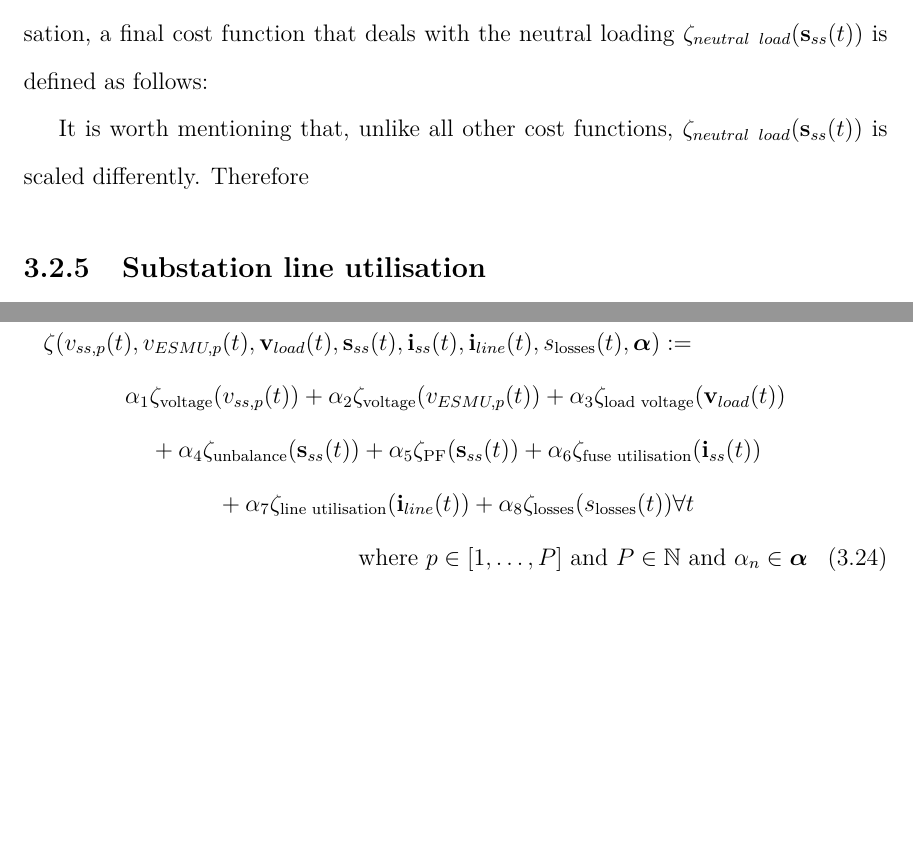
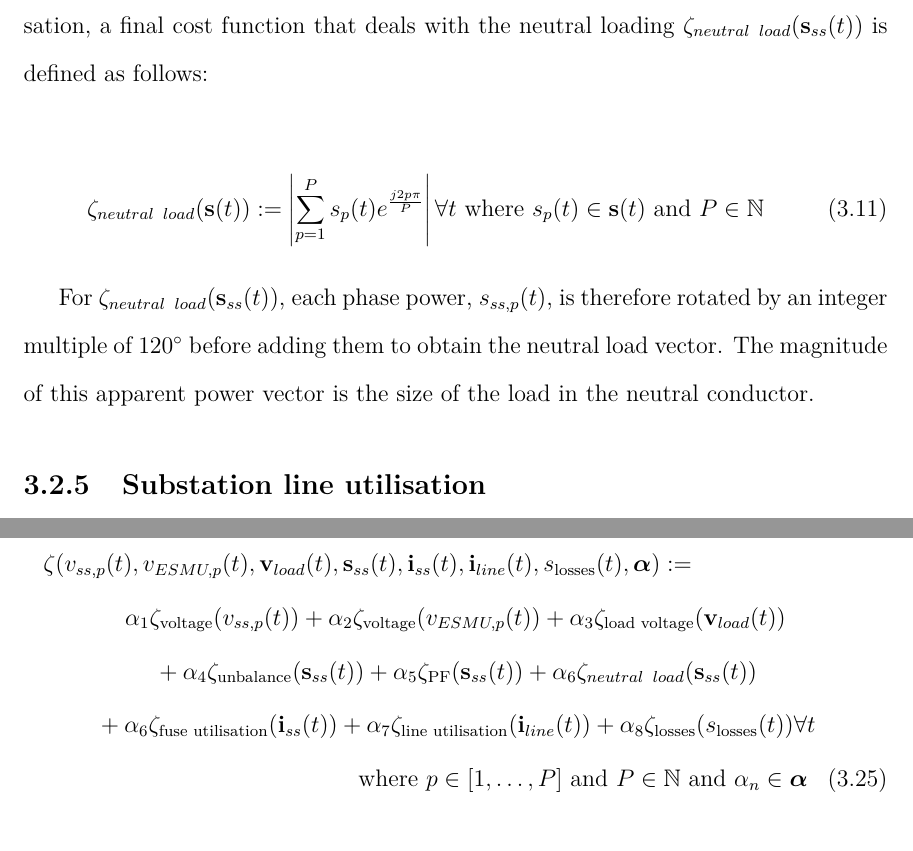
Before and after one commit to Muxelmann/phd-thesis, a LaTeX thesis (main.tex, which reads _chapter1/equ/neutral-load.tex, _chapter1/equ/weighted-sum-cost-function.tex, _chapter1/sec/key-network-parameters.tex): two parts of pages 41 and 55 of 67 before the commit and two parts of pages 41 and 56 of 69 after it, joined at a grey line, cut so that both start at the same text, the shorter picture padded with empty space. Compiled offline with pdfLaTeX.

Commit message:
Finished all Costs and Key network parameters

```diff
--- a/_chapter1/equ/neutral-load.tex
+++ b/_chapter1/equ/neutral-load.tex
@@ -0,0 +1,4 @@
+\begin{equation}
+	\zeta_{neutral\;\;load}(\textbf{s}(t)) := \left|\sum_{p=1}^{P} s_p(t)e^{\frac{j2p\pi}{P}}\right| \forall t \text{ where } s_p(t) \in \textbf{s}(t) \text{ and } P \in \mathbb{N}
+\label{ch1:equ:neutral-load}
+\end{equation}
--- a/_chapter1/equ/weighted-sum-cost-function.tex
+++ b/_chapter1/equ/weighted-sum-cost-function.tex
@@ -5,7 +5,8 @@
 	+ \alpha_3 \zeta_\text{load voltage}(\textbf{v}_{load}(t))\\
 	+ \alpha_4 \zeta_\text{unbalance}(\textbf{s}_{ss}(t))%\\
 	+ \alpha_5 \zeta_\text{PF}(\textbf{s}_{ss}(t))%\\
-	+ \alpha_6 \zeta_\text{fuse utilisation}(\textbf{i}_{ss}(t))\\
+	+ \alpha_6 \zeta_{neutral\;\;load}(\textbf{s}_{ss}(t))\\
+	+ \alpha_6 \zeta_\text{fuse utilisation}(\textbf{i}_{ss}(t))%\\
 	+ \alpha_7 \zeta_\text{line utilisation}(\textbf{i}_{line}(t))%\\
 	+ \alpha_8 \zeta_\text{losses}(s_\text{losses}(t))%\\
 	 \forall t \\
--- a/_chapter1/sec/key-network-parameters.tex
+++ b/_chapter1/sec/key-network-parameters.tex
@@ -181,8 +181,8 @@ To address this last point, and before dealing with line utilisation, a final co
 
 \input{_chapter1/equ/neutral-load}
 
-It is worth mentioning that, unlike all other cost functions, $\zeta_{neutral\;\;load}(\textbf{s}_{ss}(t))$ is scaled differently.
-Therefore
+For $\zeta_{neutral\;\;load}(\textbf{s}_{ss}(t))$, each phase power, $s_{ss,p}(t)$, is therefore rotated by an integer multiple of $120^\circ$ before adding them to obtain the neutral load vector.
+The magnitude of this apparent power vector is the size of the load in the neutral conductor.
 
 \subsection{Substation line utilisation}
 \label{ch1:subsec:substation-line-utilisation}
```
Also changed, not shown: _chapter1/sec/method.tex (+0 -1 lines).
